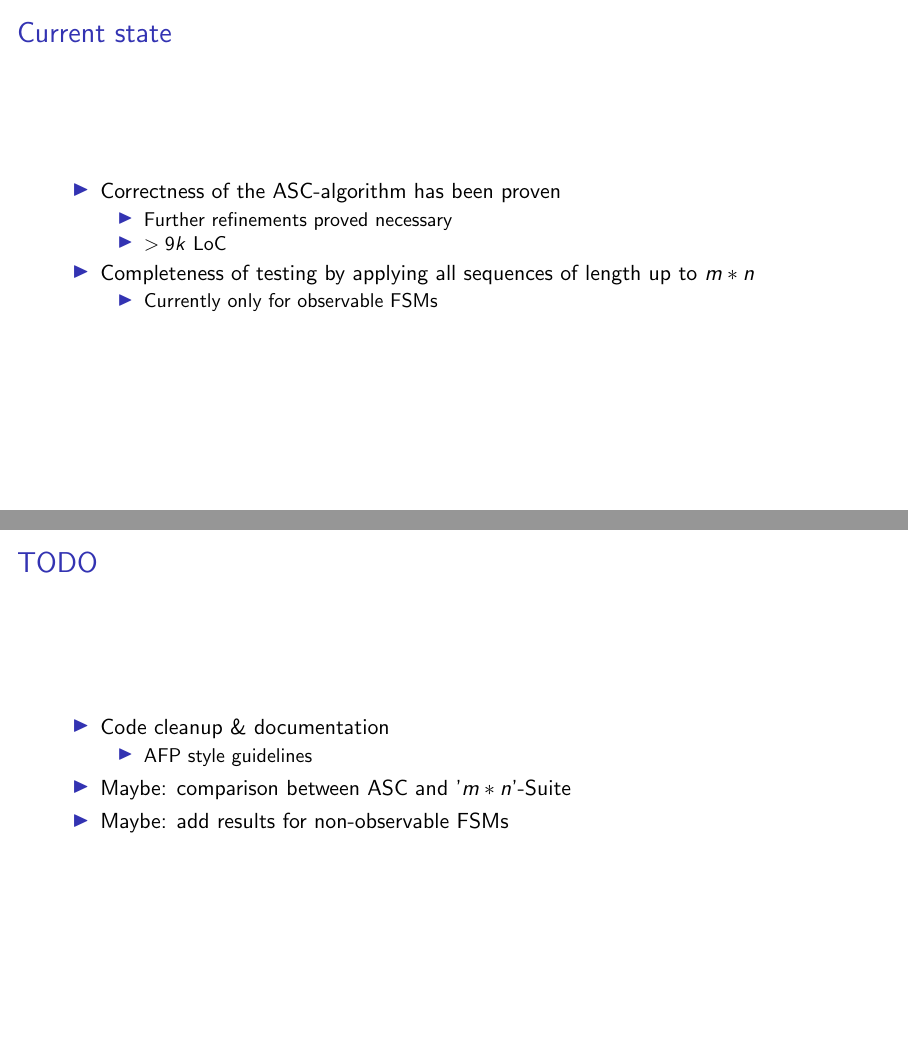
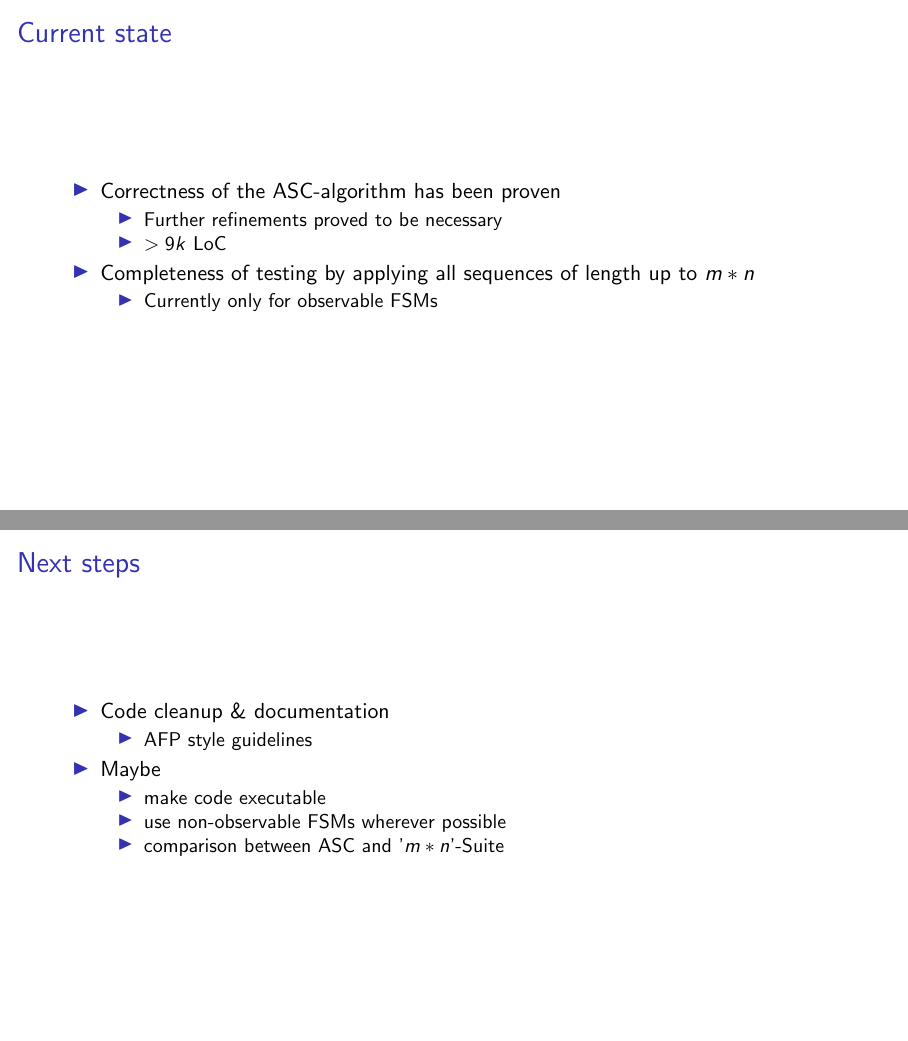
Before and after one commit to RobertSachtleben/Refined-Adaptive-State-Counting, LaTeX slides (doc/proof_overview.tex): pages 17 and 18 of 18, joined at a grey line. Compiled offline with pdfLaTeX.

Commit message:
expanded todo section of overview

```diff
--- a/doc/proof_overview.tex
+++ b/doc/proof_overview.tex
@@ -197,7 +197,7 @@
 \begin{itemize}
 	\item Correctness of the ASC-algorithm has been proven
 	\begin{itemize}
-		\item Further refinements proved necessary
+		\item Further refinements proved to be necessary
 		\item $>9k$ LoC
 	\end{itemize}
 
@@ -208,14 +208,18 @@
 \end{itemize}
 \end{frame}
 
-\begin{frame}{TODO}
+\begin{frame}{Next steps}
 \begin{itemize}
 	\item Code cleanup \& documentation
 	\begin{itemize}
 		\item AFP style guidelines
 	\end{itemize}
-	\item Maybe: comparison between ASC and '$m*n$'-Suite
-	\item Maybe: add results for non-observable FSMs
+    \item Maybe
+    \begin{itemize}
+        \item make code executable
+        \item use non-observable FSMs wherever possible
+        \item comparison between ASC and '$m*n$'-Suite
+    \end{itemize}
 \end{itemize}
 \end{frame}
 
```
